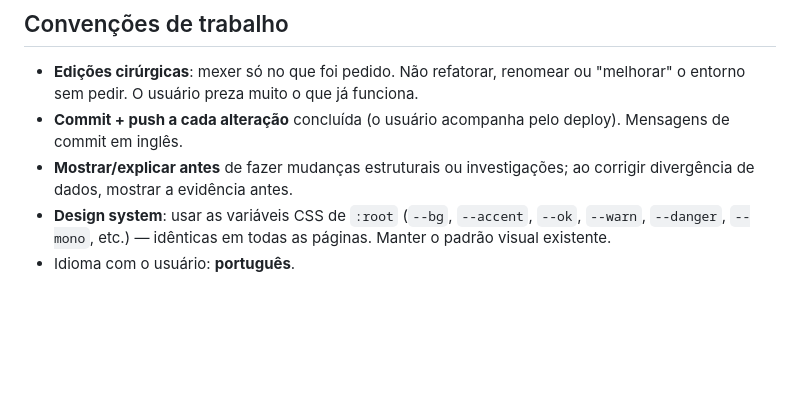
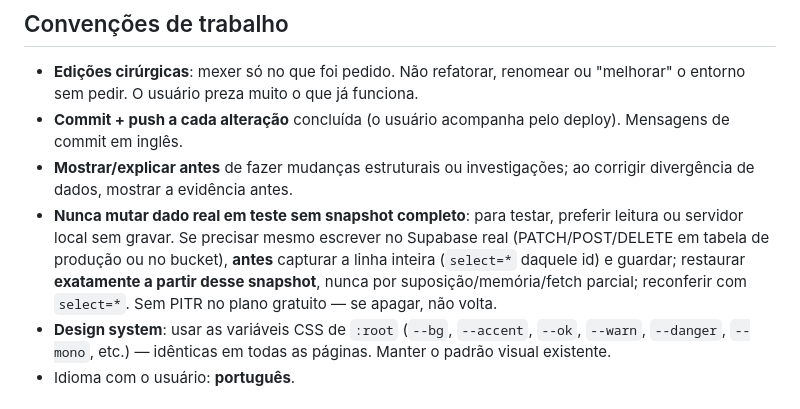
Before and after one commit to brasmatmatrizes/brasmat-mes, a Markdown page: CLAUDE.md, the part around the change. GitHub-like rendering; blank space fills up the shorter version.

Commit message:
Add rule: never mutate real data in tests without a full snapshot
Codifies the working convention that testing must not write to real
Supabase tables/bucket without first capturing the complete row
(select=*) and restoring exactly from that snapshot — never from
assumption. Free tier has no point-in-time restore.

Co-Authored-By: Claude Opus 4.8 <noreply@anthropic.com>

```diff
--- a/CLAUDE.md
+++ b/CLAUDE.md
@@ -60,6 +60,7 @@ O menu de navegação (`.nav` no topbar) deve conter as 14 páginas, em **todas*
 - **Edições cirúrgicas**: mexer só no que foi pedido. Não refatorar, renomear ou "melhorar" o entorno sem pedir. O usuário preza muito o que já funciona.
 - **Commit + push a cada alteração** concluída (o usuário acompanha pelo deploy). Mensagens de commit em inglês.
 - **Mostrar/explicar antes** de fazer mudanças estruturais ou investigações; ao corrigir divergência de dados, mostrar a evidência antes.
+- **Nunca mutar dado real em teste sem snapshot completo**: para testar, preferir leitura ou servidor local sem gravar. Se precisar mesmo escrever no Supabase real (PATCH/POST/DELETE em tabela de produção ou no bucket), **antes** capturar a linha inteira (`select=*` daquele id) e guardar; restaurar **exatamente a partir desse snapshot**, nunca por suposição/memória/fetch parcial; reconferir com `select=*`. Sem PITR no plano gratuito — se apagar, não volta.
 - **Design system**: usar as variáveis CSS de `:root` (`--bg`, `--accent`, `--ok`, `--warn`, `--danger`, `--mono`, etc.) — idênticas em todas as páginas. Manter o padrão visual existente.
 - Idioma com o usuário: **português**.
 
```
